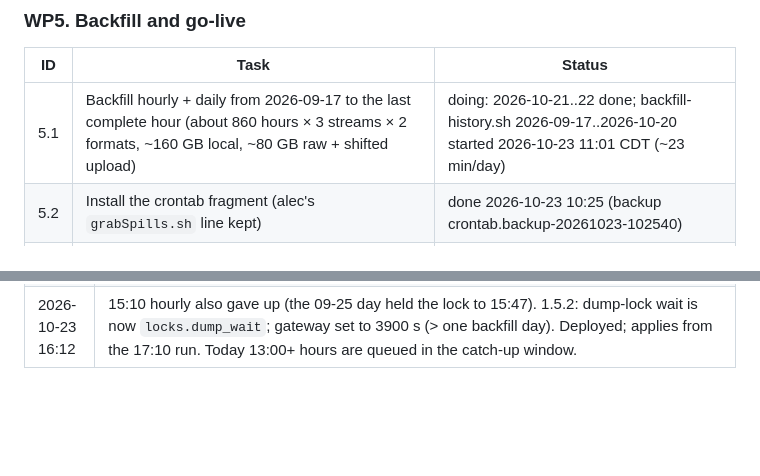
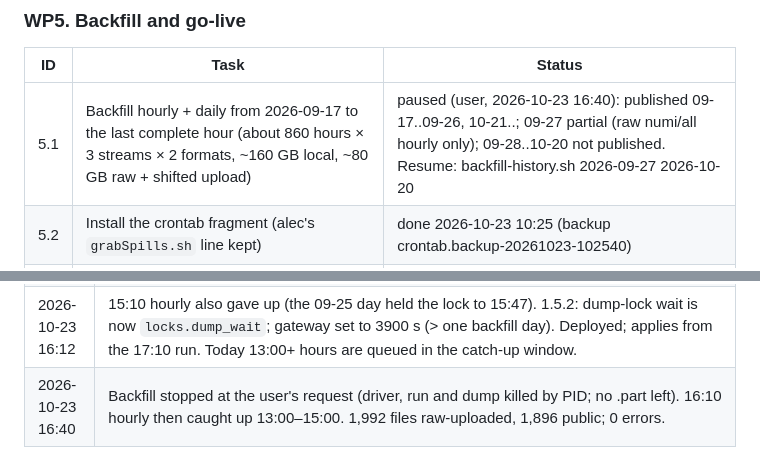
Before and after one commit to NovaDAQ/DARPA-SpillServer, a Markdown page: docs/deployment/GATEWAY_DEPLOYMENT_PLAN.md, 2 parts joined by grey strips. Rendered like a GitHub page; blank space fills up the shorter version.

Commit message:
Gateway plan: history backfill paused by user
Co-Authored-By: Claude Opus 5.5 <noreply@anthropic.com>

```diff
--- a/docs/deployment/GATEWAY_DEPLOYMENT_PLAN.md
+++ b/docs/deployment/GATEWAY_DEPLOYMENT_PLAN.md
@@ -123,7 +123,7 @@ cron (novadaq)
 
 | ID | Task | Status |
 |---|---|---|
-| 5.1 | Backfill hourly + daily from 2026-09-17 to the last complete hour (about 860 hours × 3 streams × 2 formats, ~160 GB local, ~80 GB raw + shifted upload) | doing: 2026-10-21..22 done; backfill-history.sh 2026-09-17..2026-10-20 started 2026-10-23 11:01 CDT (~23 min/day) |
+| 5.1 | Backfill hourly + daily from 2026-09-17 to the last complete hour (about 860 hours × 3 streams × 2 formats, ~160 GB local, ~80 GB raw + shifted upload) | paused (user, 2026-10-23 16:40): published 09-17..09-26, 10-21..; 09-27 partial (raw numi/all hourly only); 09-28..10-20 not published. Resume: backfill-history.sh 2026-09-27 2026-10-20 |
 | 5.2 | Install the crontab fragment (alec's `grabSpills.sh` line kept) | done 2026-10-23 10:25 (backup crontab.backup-20261023-102540) |
 | 5.3 | Observe 24 h: every hour's files present, uploaded, status page green | todo |
 | 5.4 | Final artifacts: this tracker updated, test matrix, runbook | todo |
@@ -174,3 +174,4 @@ cron (novadaq)
 | 2026-10-23 12:03 | First cron hourly (11:10) caught up 2026-10-23 00:00–11:00: 264 steps, 0 errors, 132 files verified on FDP. Backfill 09-17..09-19 done (~22 min/day); 0 file errors; /data 14 GB used. |
 | 2026-10-23 15:07 | Backfill days grew to ~50 min (> the 30 min hourly lock wait); the 14:10 hourly gave up (busy). backfill-history.sh now yields to queued cron hourly/daily runs; driver restarted from 2026-09-25 (09-17..09-24 done, 0 errors). ETA ~09:00 CDT 10-24. |
 | 2026-10-23 16:12 | 15:10 hourly also gave up (the 09-25 day held the lock to 15:47). 1.5.2: dump-lock wait is now `locks.dump_wait`; gateway set to 3900 s (> one backfill day). Deployed; applies from the 17:10 run. Today 13:00+ hours are queued in the catch-up window. |
+| 2026-10-23 16:40 | Backfill stopped at the user's request (driver, run and dump killed by PID; no .part left). 16:10 hourly then caught up 13:00–15:00. 1,992 files raw-uploaded, 1,896 public; 0 errors. |
```
